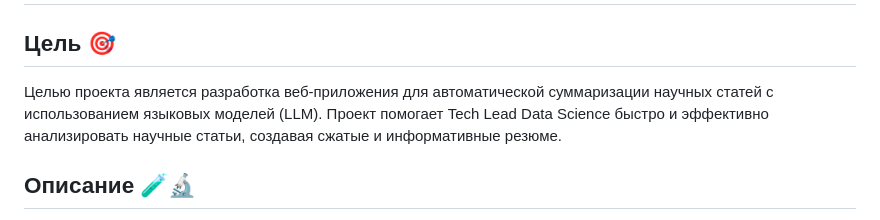
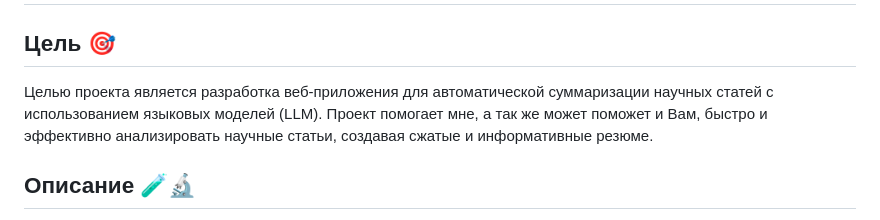
Before and after one commit to Verbasik/ML_projects, a Markdown page: MouseGPT/README.md, the part around the change. Drawn GitHub-style.

```diff
--- a/MouseGPT/README.md
+++ b/MouseGPT/README.md
@@ -4,7 +4,7 @@
 
 ## Цель 🎯
 
-Целью проекта является разработка веб-приложения для автоматической суммаризации научных статей с использованием языковых моделей (LLM). Проект помогает Tech Lead Data Science быстро и эффективно анализировать научные статьи, создавая сжатые и информативные резюме.
+Целью проекта является разработка веб-приложения для автоматической суммаризации научных статей с использованием языковых моделей (LLM). Проект помогает мне, а так же может поможет и Вам, быстро и эффективно анализировать научные статьи, создавая сжатые и информативные резюме.
 
 ## Описание 🧪🔬
 
```
